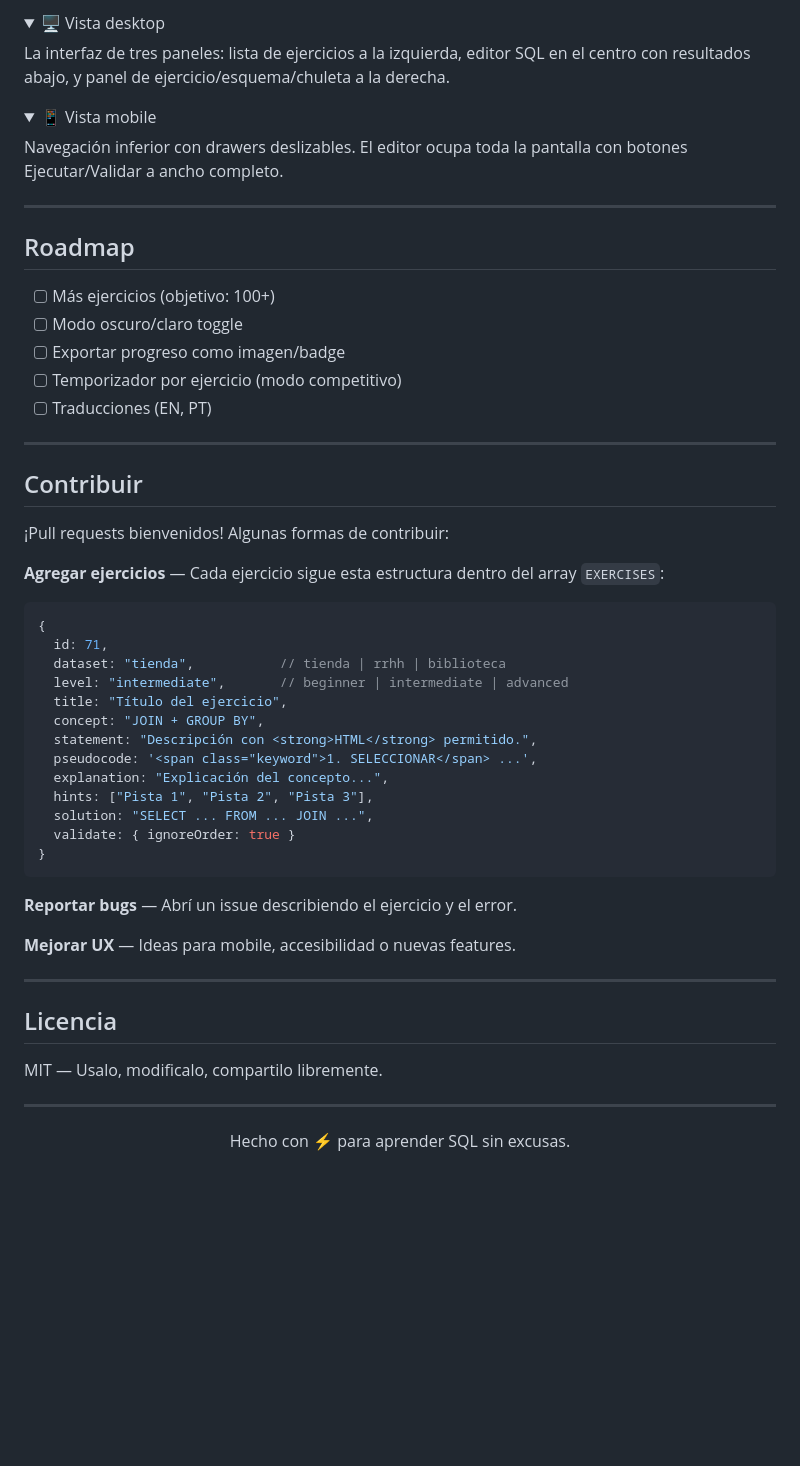
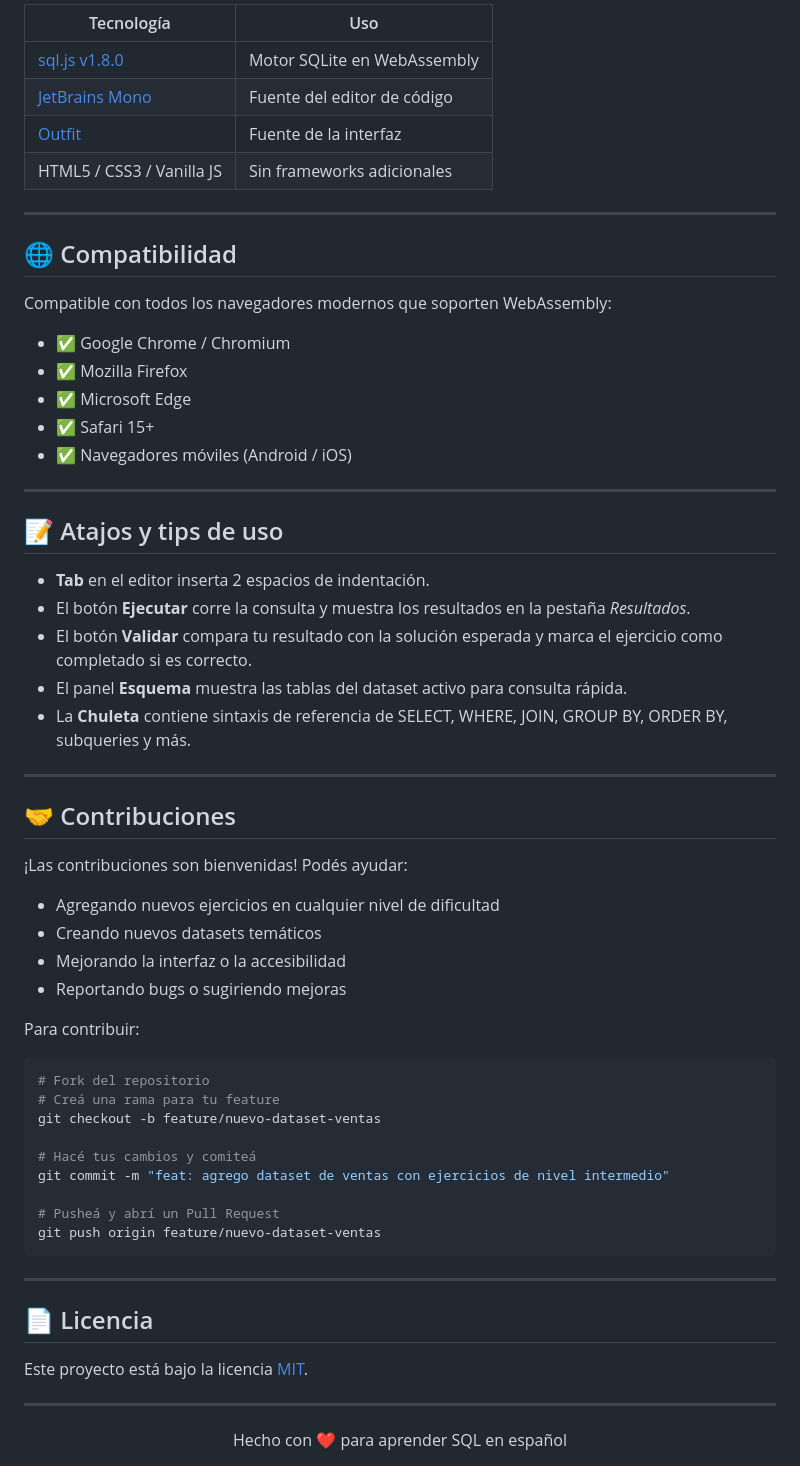
Before and after one commit to Rodri10a/SQL-DOJO, a Markdown page: README.md, the part around one of its changes. Drawn GitHub-style; folded sections open; blank space fills up the shorter version.

````diff
--- a/README.md
+++ b/README.md
@@ -138,65 +115,66 @@ Todo está contenido en un solo archivo HTML:
 
-<details>
-<summary>🖥️ Vista desktop</summary>
-
-La interfaz de tres paneles: lista de ejercicios a la izquierda, editor SQL en el centro con resultados abajo, y panel de ejercicio/esquema/chuleta a la derecha.
-
-</details>
-
-<details>
-<summary>📱 Vista mobile</summary>
-
-Navegación inferior con drawers deslizables. El editor ocupa toda la pantalla con botones Ejecutar/Validar a ancho completo.
-
-</details>
+| Tecnología | Uso |
+|---|---|
+| [sql.js v1.8.0](https://github.com/sql-js/sql.js) | Motor SQLite en WebAssembly |
+| [JetBrains Mono](https://fonts.google.com/specimen/JetBrains+Mono) | Fuente del editor de código |
+| [Outfit](https://fonts.google.com/specimen/Outfit) | Fuente de la interfaz |
+| HTML5 / CSS3 / Vanilla JS | Sin frameworks adicionales |
 
 ---
 
-## Roadmap
+## 🌐 Compatibilidad
 
-- [ ] Más ejercicios (objetivo: 100+)
-- [ ] Modo oscuro/claro toggle
-- [ ] Exportar progreso como imagen/badge
-- [ ] Temporizador por ejercicio (modo competitivo)
-- [ ] Traducciones (EN, PT)
+Compatible con todos los navegadores modernos que soporten WebAssembly:
+
+- ✅ Google Chrome / Chromium
+- ✅ Mozilla Firefox
+- ✅ Microsoft Edge
+- ✅ Safari 15+
+- ✅ Navegadores móviles (Android / iOS)
 
 ---
 
-## Contribuir
+## 📝 Atajos y tips de uso
 
-¡Pull requests bienvenidos! Algunas formas de contribuir:
-
-**Agregar ejercicios** — Cada ejercicio sigue esta estructura dentro del array `EXERCISES`:
-```javascript
-{
-  id: 71,
-  dataset: "tienda",           // tienda | rrhh | biblioteca
-  level: "intermediate",       // beginner | intermediate | advanced
-  title: "Título del ejercicio",
-  concept: "JOIN + GROUP BY",
-  statement: "Descripción con <strong>HTML</strong> permitido.",
-  pseudocode: '<span class="keyword">1. SELECCIONAR</span> ...',
-  explanation: "Explicación del concepto...",
-  hints: ["Pista 1", "Pista 2", "Pista 3"],
-  solution: "SELECT ... FROM ... JOIN ...",
-  validate: { ignoreOrder: true }
-}
-```
-
-**Reportar bugs** — Abrí un issue describiendo el ejercicio y el error.
-
-**Mejorar UX** — Ideas para mobile, accesibilidad o nuevas features.
+- **Tab** en el editor inserta 2 espacios de indentación.
+- El botón **Ejecutar** corre la consulta y muestra los resultados en la pestaña *Resultados*.
+- El botón **Validar** compara tu resultado con la solución esperada y marca el ejercicio como completado si es correcto.
+- El panel **Esquema** muestra las tablas del dataset activo para consulta rápida.
+- La **Chuleta** contiene sintaxis de referencia de SELECT, WHERE, JOIN, GROUP BY, ORDER BY, subqueries y más.
 
 ---
 
-## Licencia
+## 🤝 Contribuciones
 
-MIT — Usalo, modificalo, compartilo libremente.
+¡Las contribuciones son bienvenidas! Podés ayudar:
+
+- Agregando nuevos ejercicios en cualquier nivel de dificultad
+- Creando nuevos datasets temáticos
+- Mejorando la interfaz o la accesibilidad
+- Reportando bugs o sugiriendo mejoras
+
+Para contribuir:
+
+```bash
+# Fork del repositorio
+# Creá una rama para tu feature
+git checkout -b feature/nuevo-dataset-ventas
+
+# Hacé tus cambios y comiteá
+git commit -m "feat: agrego dataset de ventas con ejercicios de nivel intermedio"
+
+# Pusheá y abrí un Pull Request
+git push origin feature/nuevo-dataset-ventas
+```
+
+---
+
+## 📄 Licencia
+
+Este proyecto está bajo la licencia [MIT](LICENSE).
 
 ---
 
 <div align="center">
-
-Hecho con ⚡ para aprender SQL sin excusas.
-
+  Hecho con ❤️ para aprender SQL en español
 </div>
````
Also changed, not shown: other parts of README.md (+72 -97 lines).
